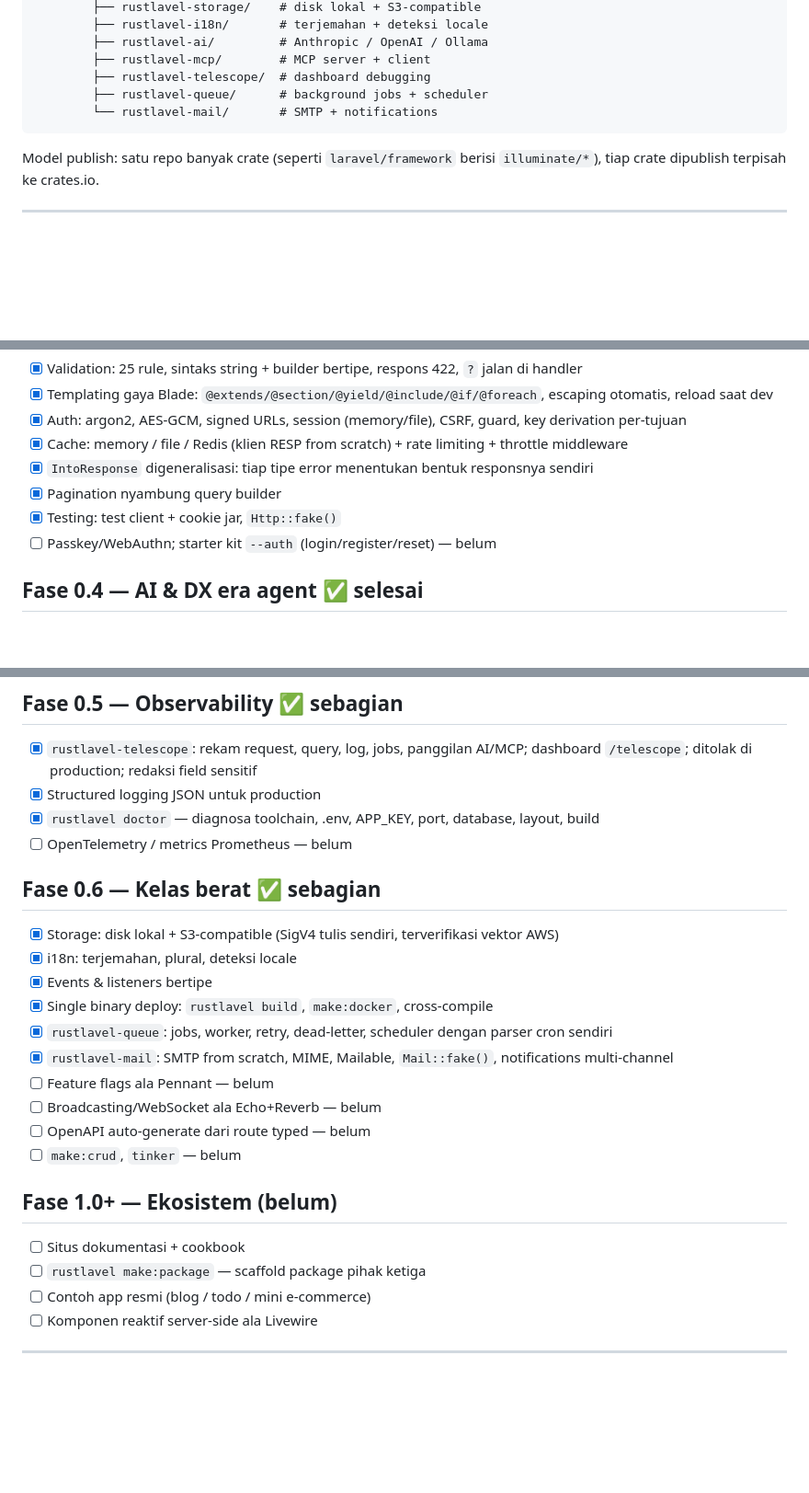
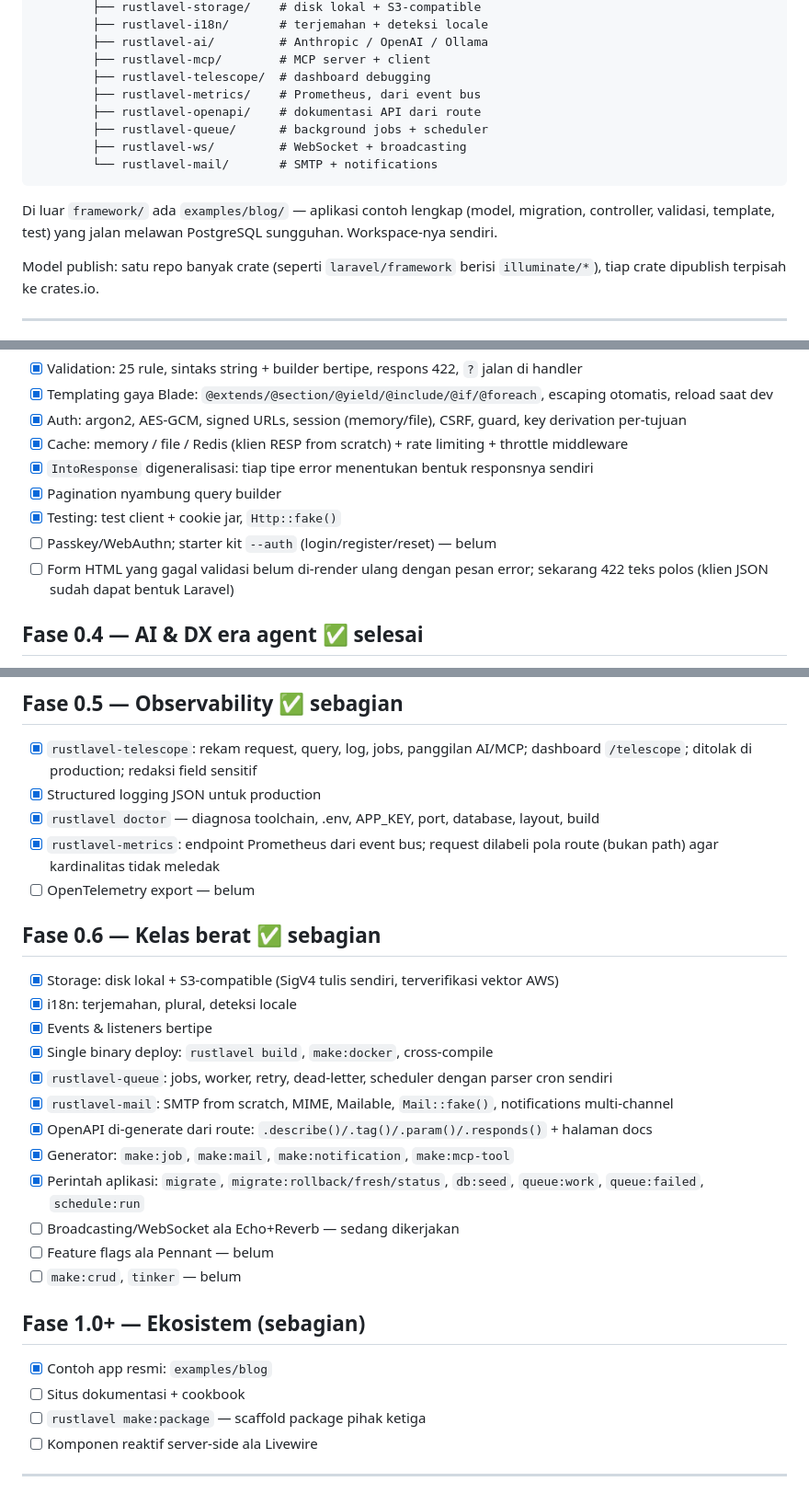
Before and after one commit to advancedynamic/rustlavel, a Markdown page: ROADMAP.md, 3 parts joined by grey strips. Shown at 92% size. Rendered like a GitHub page; blank space fills up the shorter version.

Commit message:
Update the roadmap to what is actually built

````diff
--- a/ROADMAP.md
+++ b/ROADMAP.md
@@ -36,9 +36,14 @@ rustlavel/
         ├── rustlavel-ai/         # Anthropic / OpenAI / Ollama
         ├── rustlavel-mcp/        # MCP server + client
         ├── rustlavel-telescope/  # dashboard debugging
+        ├── rustlavel-metrics/    # Prometheus, dari event bus
+        ├── rustlavel-openapi/    # dokumentasi API dari route
         ├── rustlavel-queue/      # background jobs + scheduler
+        ├── rustlavel-ws/         # WebSocket + broadcasting
         └── rustlavel-mail/       # SMTP + notifications
 ```
+
+Di luar `framework/` ada `examples/blog/` — aplikasi contoh lengkap (model, migration, controller, validasi, template, test) yang jalan melawan PostgreSQL sungguhan. Workspace-nya sendiri.
 
 Model publish: satu repo banyak crate (seperti `laravel/framework` berisi `illuminate/*`), tiap crate dipublish terpisah ke crates.io.
 
@@ -81,6 +86,7 @@ Model publish: satu repo banyak crate (seperti `laravel/framework` berisi `illum
 - [x] Pagination nyambung query builder
 - [x] Testing: test client + cookie jar, `Http::fake()`
 - [ ] Passkey/WebAuthn; starter kit `--auth` (login/register/reset) — belum
+- [ ] Form HTML yang gagal validasi belum di-render ulang dengan pesan error; sekarang 422 teks polos (klien JSON sudah dapat bentuk Laravel)
 
 ## Fase 0.4 — AI & DX era agent ✅ selesai
 
@@ -94,7 +100,8 @@ Model publish: satu repo banyak crate (seperti `laravel/framework` berisi `illum
 - [x] `rustlavel-telescope`: rekam request, query, log, jobs, panggilan AI/MCP; dashboard `/telescope`; ditolak di production; redaksi field sensitif
 - [x] Structured logging JSON untuk production
 - [x] `rustlavel doctor` — diagnosa toolchain, .env, APP_KEY, port, database, layout, build
-- [ ] OpenTelemetry / metrics Prometheus — belum
+- [x] `rustlavel-metrics`: endpoint Prometheus dari event bus; request dilabeli pola route (bukan path) agar kardinalitas tidak meledak
+- [ ] OpenTelemetry export — belum
 
 ## Fase 0.6 — Kelas berat ✅ sebagian
 
@@ -104,16 +111,18 @@ Model publish: satu repo banyak crate (seperti `laravel/framework` berisi `illum
 - [x] Single binary deploy: `rustlavel build`, `make:docker`, cross-compile
 - [x] `rustlavel-queue`: jobs, worker, retry, dead-letter, scheduler dengan parser cron sendiri
 - [x] `rustlavel-mail`: SMTP from scratch, MIME, Mailable, `Mail::fake()`, notifications multi-channel
+- [x] OpenAPI di-generate dari route: `.describe()/.tag()/.param()/.responds()` + halaman docs
+- [x] Generator: `make:job`, `make:mail`, `make:notification`, `make:mcp-tool`
+- [x] Perintah aplikasi: `migrate`, `migrate:rollback/fresh/status`, `db:seed`, `queue:work`, `queue:failed`, `schedule:run`
+- [ ] Broadcasting/WebSocket ala Echo+Reverb — sedang dikerjakan
 - [ ] Feature flags ala Pennant — belum
-- [ ] Broadcasting/WebSocket ala Echo+Reverb — belum
-- [ ] OpenAPI auto-generate dari route typed — belum
 - [ ] `make:crud`, `tinker` — belum
 
-## Fase 1.0+ — Ekosistem (belum)
+## Fase 1.0+ — Ekosistem (sebagian)
 
+- [x] Contoh app resmi: `examples/blog`
 - [ ] Situs dokumentasi + cookbook
 - [ ] `rustlavel make:package` — scaffold package pihak ketiga
-- [ ] Contoh app resmi (blog / todo / mini e-commerce)
 - [ ] Komponen reaktif server-side ala Livewire
 
 ---
````
